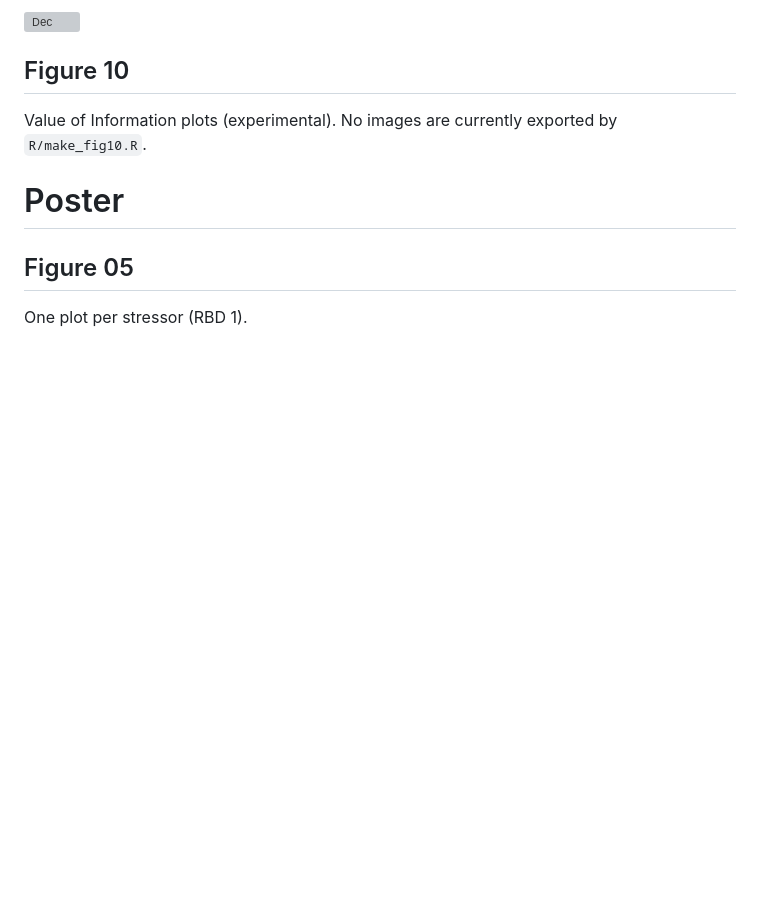
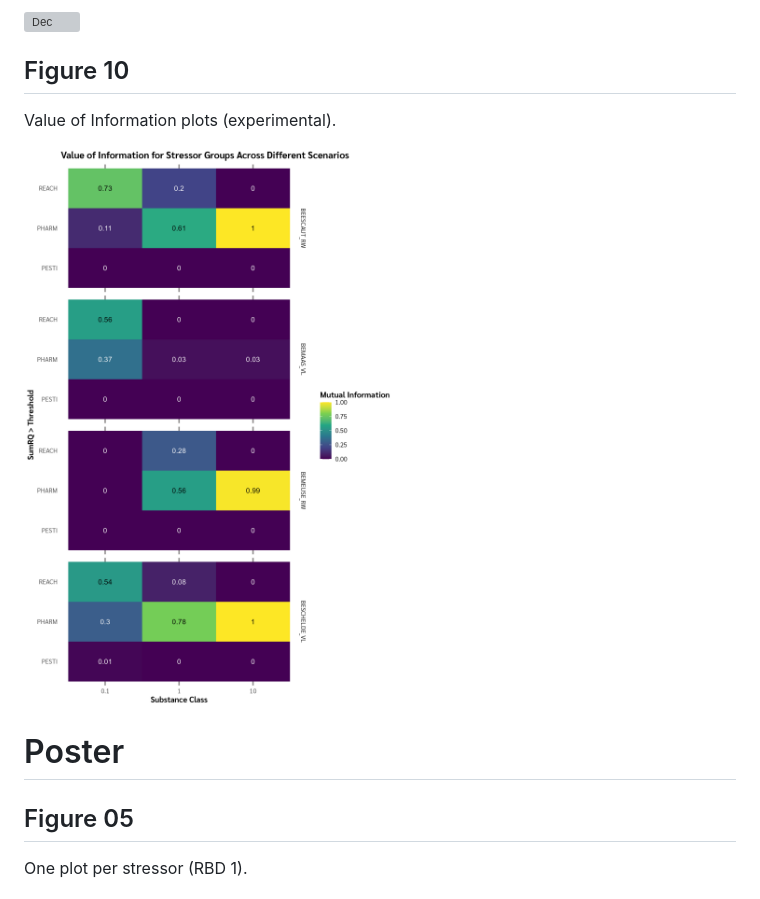
Before and after one commit to sawelch-NIVA/More-ENCORE-graphs, a Markdown page: README.md, the part around the change. GitHub-like rendering; pictures changed too: images/fig10_voi.png (added); blank space fills up the shorter version; grey boxes are pictures that could not be loaded.

Commit message:
Add figure 10 to readme.

```diff
--- a/README.md
+++ b/README.md
@@ -300,7 +300,9 @@ P(individual stressor RQ > threshold) against use reduction, by month.
 
 ## Figure 10
 
-Value of Information plots (experimental). No images are currently exported by `R/make_fig10.R`.
+Value of Information plots (experimental).
+
+![Fig10](images/fig10_voi.png)
 
 # Poster
 
```
Also changed, not shown: 1 other file.
